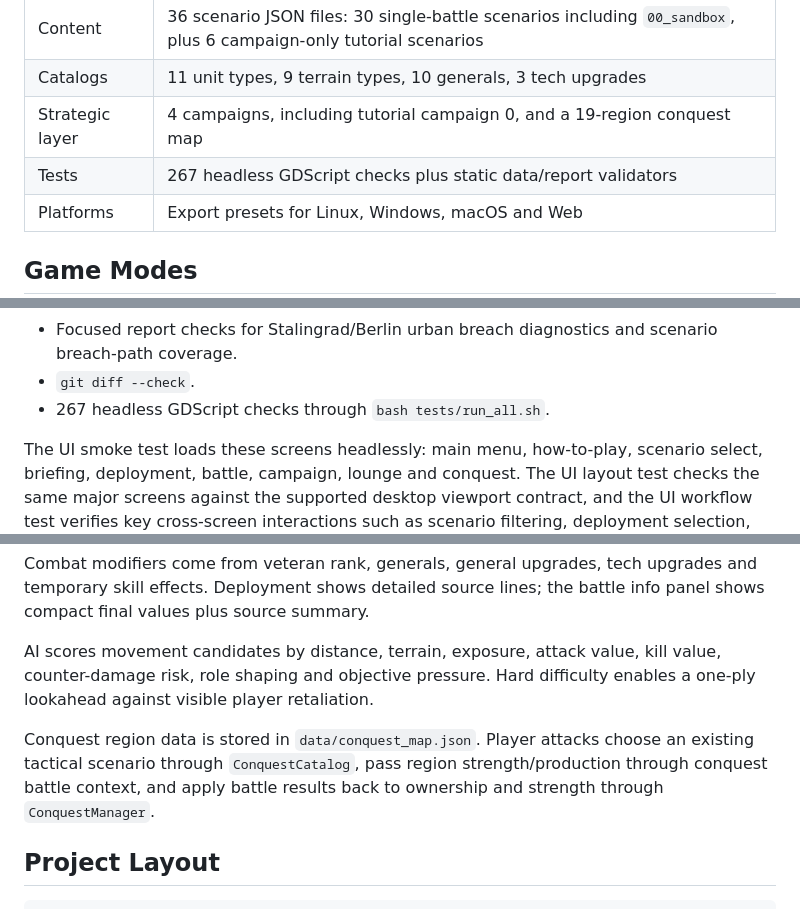
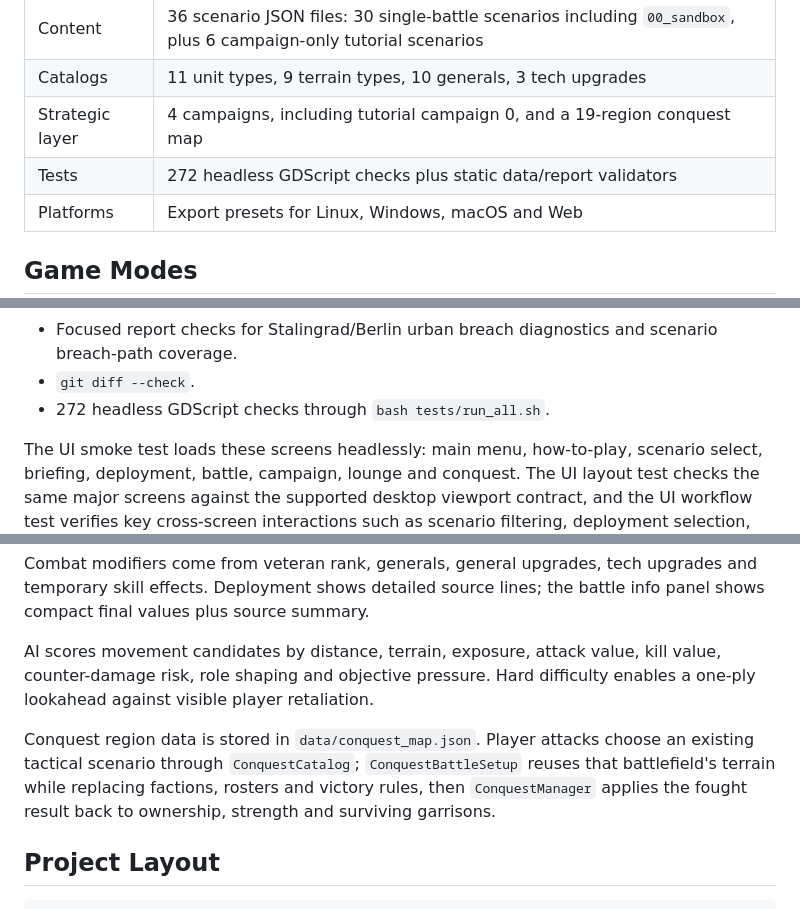
Before and after one commit to Fischer-Zhang/WorldWarII, a Markdown page: README.md, 3 parts joined by grey strips. GitHub-like rendering.

Commit message:
Sync conquest deployment docs

```diff
--- a/README.md
+++ b/README.md
@@ -19,7 +19,7 @@ The project is intentionally data-driven. Units, terrain, scenarios, campaigns,
 | Content | 36 scenario JSON files: 30 single-battle scenarios including `00_sandbox`, plus 6 campaign-only tutorial scenarios |
 | Catalogs | 11 unit types, 9 terrain types, 10 generals, 3 tech upgrades |
 | Strategic layer | 4 campaigns, including tutorial campaign 0, and a 19-region conquest map |
-| Tests | 267 headless GDScript checks plus static data/report validators |
+| Tests | 272 headless GDScript checks plus static data/report validators |
 | Platforms | Export presets for Linux, Windows, macOS and Web |
 
 ## Game Modes
@@ -206,7 +206,7 @@ tools/validate.sh
 - Generated diagnostics: unit balance report, scenario pressure report, scenario probe and tutorial probe.
 - Focused report checks for Stalingrad/Berlin urban breach diagnostics and scenario breach-path coverage.
 - `git diff --check`.
-- 267 headless GDScript checks through `bash tests/run_all.sh`.
+- 272 headless GDScript checks through `bash tests/run_all.sh`.
 
 The UI smoke test loads these screens headlessly: main menu, how-to-play, scenario select, briefing, deployment, battle, campaign, lounge and conquest. The UI layout test checks the same major screens against the supported desktop viewport contract, and the UI workflow test verifies key cross-screen interactions such as scenario filtering, deployment selection, battle action prompts and conquest source/target selection.
 
@@ -242,7 +242,7 @@ Combat modifiers come from veteran rank, generals, general upgrades, tech upgrad
 
 AI scores movement candidates by distance, terrain, exposure, attack value, kill value, counter-damage risk, role shaping and objective pressure. Hard difficulty enables a one-ply lookahead against visible player retaliation.
 
-Conquest region data is stored in `data/conquest_map.json`. Player attacks choose an existing tactical scenario through `ConquestCatalog`, pass region strength/production through conquest battle context, and apply battle results back to ownership and strength through `ConquestManager`.
+Conquest region data is stored in `data/conquest_map.json`. Player attacks choose an existing tactical scenario through `ConquestCatalog`; `ConquestBattleSetup` reuses that battlefield's terrain while replacing factions, rosters and victory rules, then `ConquestManager` applies the fought result back to ownership, strength and surviving garrisons.
 
 ## Project Layout
 
```
Also changed, not shown: other parts of README.md (+1 -1 lines), docs/ARCHITECTURE.md (+8 -10 lines), docs/DEMO_SCRIPT.md (+3 -3 lines).
